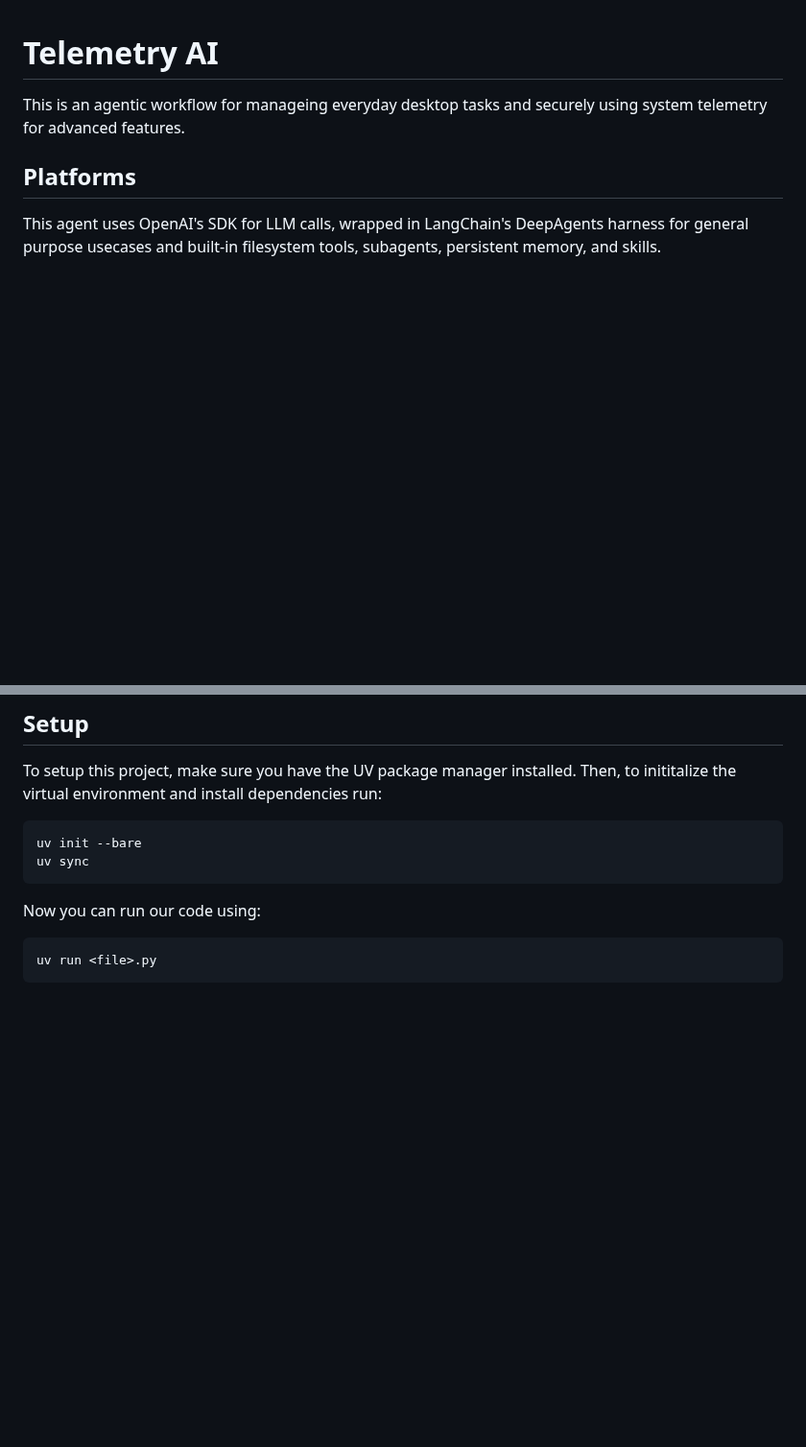
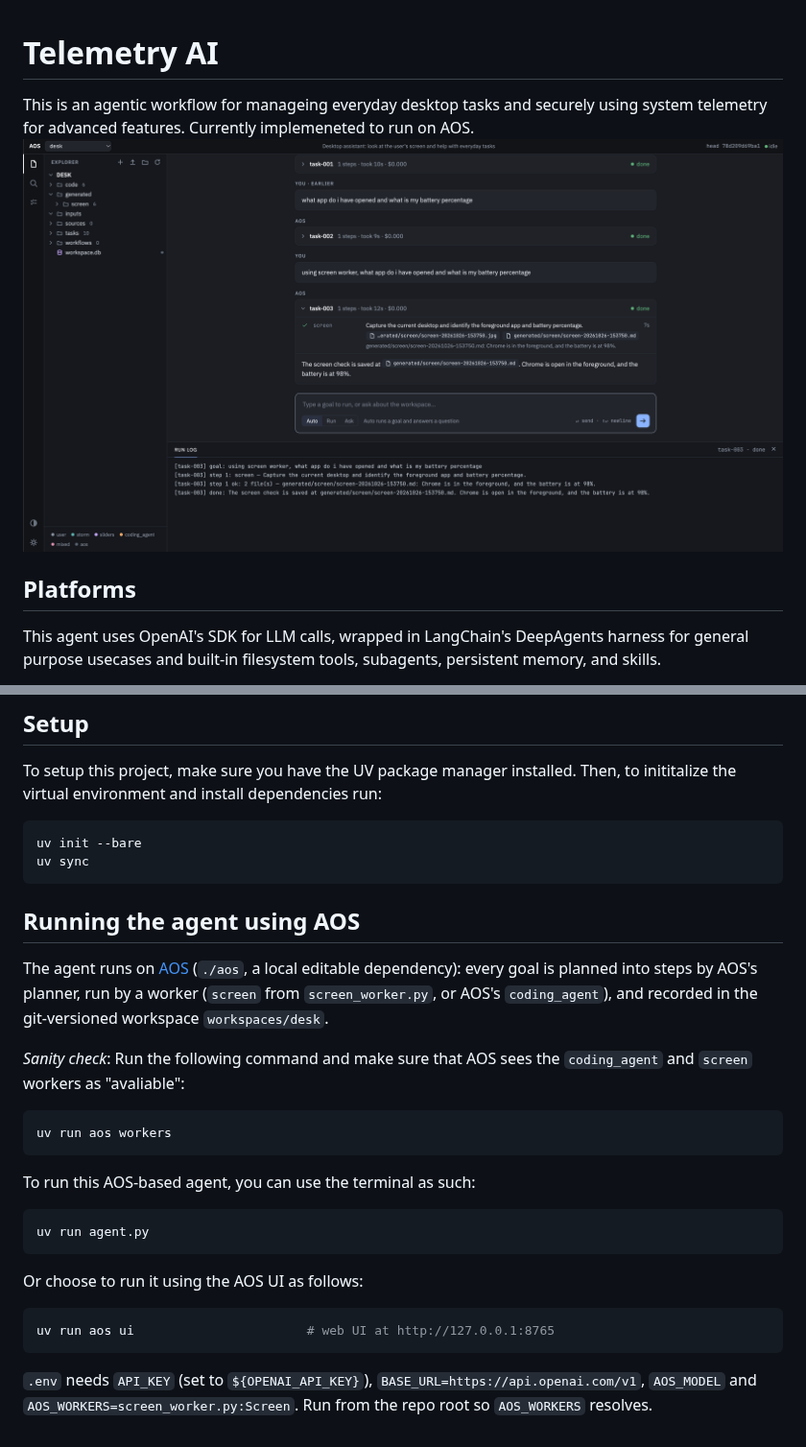
Before and after one commit to Stefanene/telemetryAI, a Markdown page: README.md, 2 parts joined by grey strips. Shown at 96% size. GitHub-like rendering; pictures changed too: assets/aos_ui_running.png (added); blank space fills up the shorter version.

Commit message:
running with AOS now, checking permissions if can push /aos/ code to repo

````diff
--- a/README.md
+++ b/README.md
@@ -1,6 +1,7 @@
 # Telemetry AI
 
-This is an agentic workflow for manageing everyday desktop tasks and securely using system telemetry for advanced features.
+This is an agentic workflow for manageing everyday desktop tasks and securely using system telemetry for advanced features. Currently implemeneted to run on AOS.
+![AOS UI running agent](./assets/aos_ui_running.png)
 
 ## Platforms
 
@@ -14,7 +15,24 @@ uv init --bare
 uv sync
 ```
 
-Now you can run our code using:
+## Running the agent using AOS
+
+The agent runs on [AOS](aos/README.md) (`./aos`, a local editable dependency): every goal is planned into steps by AOS's planner, run by a worker (`screen` from `screen_worker.py`, or AOS's `coding_agent`), and recorded in the git-versioned workspace `workspaces/desk`.
+
+*Sanity check*: Run the following command and make sure that AOS sees the `coding_agent` and `screen` workers as "avaliable":
 ```bash
-uv run <file>.py
+uv run aos workers
 ```
+
+To run this AOS-based agent, you can use the terminal as such:
+```bash
+uv run agent.py
+```
+
+Or choose to run it using the AOS UI as follows:
+```bash
+uv run aos ui                       # web UI at http://127.0.0.1:8765
+```
+
+`.env` needs `API_KEY` (set to `${OPENAI_API_KEY}`), `BASE_URL=https://api.openai.com/v1`,
+`AOS_MODEL` and `AOS_WORKERS=screen_worker.py:Screen`. Run from the repo root so `AOS_WORKERS` resolves.
````
Also changed, not shown: 4 other files.
